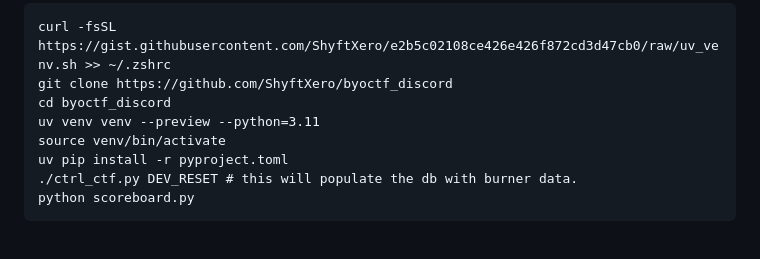
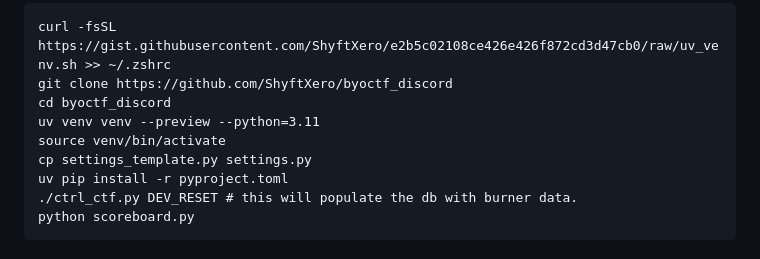
Before and after one commit to ShyftXero/byoctf_discord, a Markdown page: SETUP.md, the part around the change. Rendered like a GitHub page.

```diff
--- a/SETUP.md
+++ b/SETUP.md
@@ -11,6 +11,7 @@ git clone https://github.com/ShyftXero/byoctf_discord
 cd byoctf_discord
 uv venv venv --preview --python=3.11
 source venv/bin/activate
+cp settings_template.py settings.py
 uv pip install -r pyproject.toml
 ./ctrl_ctf.py DEV_RESET # this will populate the db with burner data.
 python scoreboard.py
```
